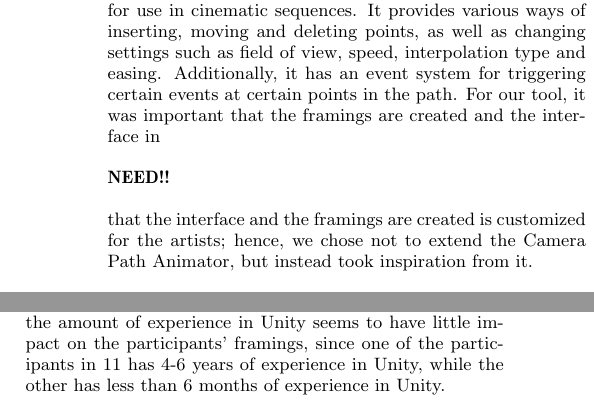
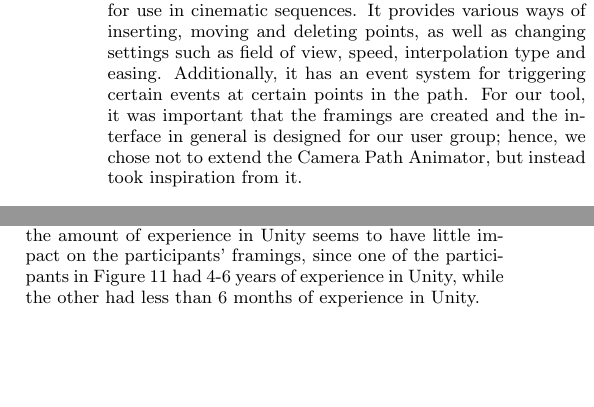
Before and after one commit to Wikzo/p7_paper, a LaTeX paper (P7 paper/master.tex, which reads P7 paper/discussion.tex, P7 paper/relatedwork.tex): two parts of the columns of pages 2 and 7 of 8, joined at a grey line, cut so that both start at the same text, the shorter picture padded with empty space. Compiled offline with pdfLaTeX.

Commit message:
Kraus changes done

```diff
--- a/P7 paper/discussion.tex
+++ b/P7 paper/discussion.tex
@@ -18,5 +18,5 @@ One interesting note is that the participants used some of the features in unexp
 Even though the participants appeared to be able to create the framings that they sketched in the creative phase, it should be noted that they at this point already knew about FCT's strengths and weaknesses. This potentially influenced what they sketched.
 When comparing participants' sketches to their implementation (see Figure \ref{fig:Sketching_Framings}), they appear very similar.
 Furthermore, whether or not the participants belong to the participatory design group seems to have little influence on their framings. For instance, Figure \ref{fig:Sketching_Framings} shows sketches and framings created by one participant from the participatory design group and one participant who was not from the participatory design group.
-Additionally, the amount of experience in Unity seems to have little impact on the participants' framings, since one of the participants in \ref{fig:Sketching_Framings} has 4-6 years of experience in Unity, while the other has less than 6 months of experience in Unity.
+Additionally, the amount of experience in Unity seems to have little impact on the participants' framings, since one of the participants in Figure \ref{fig:Sketching_Framings} had 4-6 years of experience in Unity, while the other had less than 6 months of experience in Unity.
 
--- a/P7 paper/relatedwork.tex
+++ b/P7 paper/relatedwork.tex
@@ -25,12 +25,7 @@ Figure \ref{fig:InterpolationExample} shows an example of how the camera interpo
 %\end{figure}
 
 %\subsection{Camera Tools}
-The tool Camera Path Animator \cite{unity_camTool} can be used for creating animated cameras within the game engine Unity. As the name suggests, it works by animating the camera along a specified path, which can have various shapes (e.g., Bezier and Hermite curves). The tool is primarily targeted towards creating cameras that move linearly along a set path, i.e. for use in cinematic sequences. It provides various ways of inserting, moving and deleting points, as well as changing settings such as field of view, speed, interpolation type and easing. Additionally, it has an event system for triggering certain events at certain points in the path. For our tool, it was important that the framings are created and the interface in
-
-\textbf{NEED!!}
-
-
-that the interface and the framings are created is customized for the artists; hence, we chose not to extend the Camera Path Animator, but instead took inspiration from it.
+The tool Camera Path Animator \cite{unity_camTool} can be used for creating animated cameras within the game engine Unity. As the name suggests, it works by animating the camera along a specified path, which can have various shapes (e.g., Bezier and Hermite curves). The tool is primarily targeted towards creating cameras that move linearly along a set path, i.e. for use in cinematic sequences. It provides various ways of inserting, moving and deleting points, as well as changing settings such as field of view, speed, interpolation type and easing. Additionally, it has an event system for triggering certain events at certain points in the path. For our tool, it was important that the framings are created and the interface in general is designed for our user group; hence, we chose not to extend the Camera Path Animator, but instead took inspiration from it.
 
 %Why we don't use Camera Path Animator:
 %Customizable interface
```
Also changed, not shown: P7 paper/participants.tex (+1 -1 lines), P7 paper/summary.tex (+2 -0 lines), P7 paper/discussion.tex (4 more changed lines).
